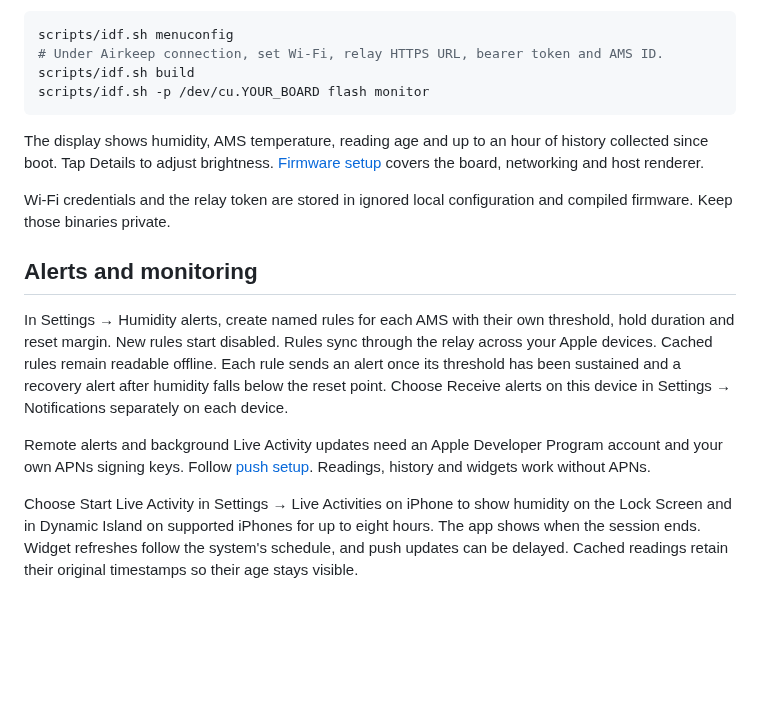
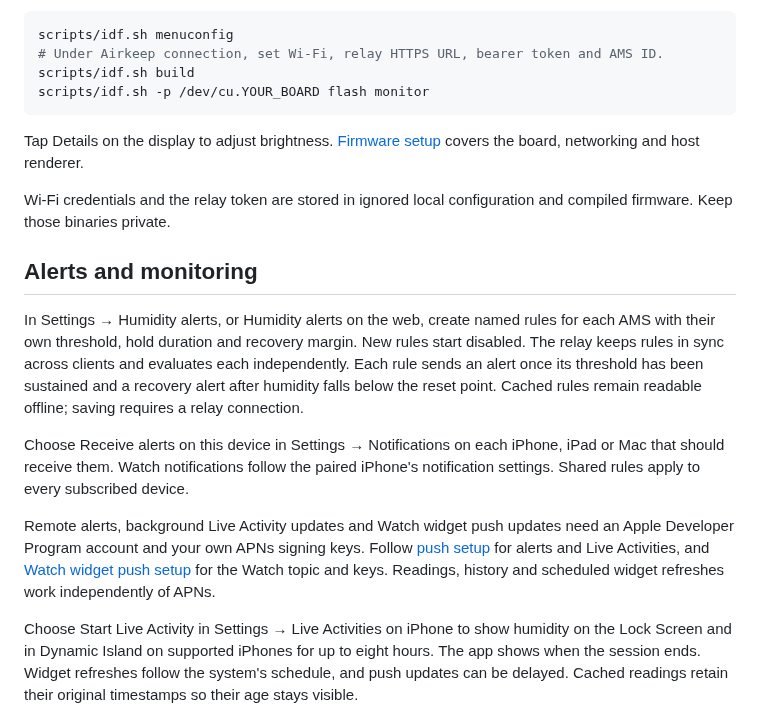
Before and after one commit to danohn/airkeep, a Markdown page: README.md, the part around one of its changes. Rendered like a GitHub page; blank space fills up the shorter version.

````diff
--- a/README.md
+++ b/README.md
@@ -52,15 +74,17 @@ scripts/idf.sh build
 scripts/idf.sh -p /dev/cu.YOUR_BOARD flash monitor
 ```
 
-The display shows humidity, AMS temperature, reading age and up to an hour of history collected since boot. Tap Details to adjust brightness. [Firmware setup](firmware/README.md) covers the board, networking and host renderer.
+Tap Details on the display to adjust brightness. [Firmware setup](firmware/README.md) covers the board, networking and host renderer.
 
 Wi-Fi credentials and the relay token are stored in ignored local configuration and compiled firmware. Keep those binaries private.
 
 ## Alerts and monitoring
 
-In Settings → Humidity alerts, create named rules for each AMS with their own threshold, hold duration and reset margin. New rules start disabled. Rules sync through the relay across your Apple devices. Cached rules remain readable offline. Each rule sends an alert once its threshold has been sustained and a recovery alert after humidity falls below the reset point. Choose Receive alerts on this device in Settings → Notifications separately on each device.
+In Settings → Humidity alerts, or Humidity alerts on the web, create named rules for each AMS with their own threshold, hold duration and recovery margin. New rules start disabled. The relay keeps rules in sync across clients and evaluates each independently. Each rule sends an alert once its threshold has been sustained and a recovery alert after humidity falls below the reset point. Cached rules remain readable offline; saving requires a relay connection.
 
-Remote alerts and background Live Activity updates need an Apple Developer Program account and your own APNs signing keys. Follow [push setup](docs/push-setup.md). Readings, history and widgets work without APNs.
+Choose Receive alerts on this device in Settings → Notifications on each iPhone, iPad or Mac that should receive them. Watch notifications follow the paired iPhone's notification settings. Shared rules apply to every subscribed device.
+
+Remote alerts, background Live Activity updates and Watch widget push updates need an Apple Developer Program account and your own APNs signing keys. Follow [push setup](docs/push-setup.md) for alerts and Live Activities, and [Watch widget push setup](docs/web-dashboard.md#watch-widget-updates) for the Watch topic and keys. Readings, history and scheduled widget refreshes work independently of APNs.
 
 Choose Start Live Activity in Settings → Live Activities on iPhone to show humidity on the Lock Screen and in Dynamic Island on supported iPhones for up to eight hours. The app shows when the session ends. Widget refreshes follow the system's schedule, and push updates can be delayed. Cached readings retain their original timestamps so their age stays visible.
 
````
Also changed, not shown: other parts of README.md (+34 -12 lines), docs/apple-setup.md (+20 -6 lines), docs/screenshots.md (+35 -11 lines), docs/screenshots/esp32-lvgl.png, docs/screenshots/ios-simulator.png, docs/screenshots/macos-dashboard.png, docs/screenshots/macos-menubar.png, docs/screenshots/watch-dashboard.png (added), docs/screenshots/web-dashboard.png (added).
